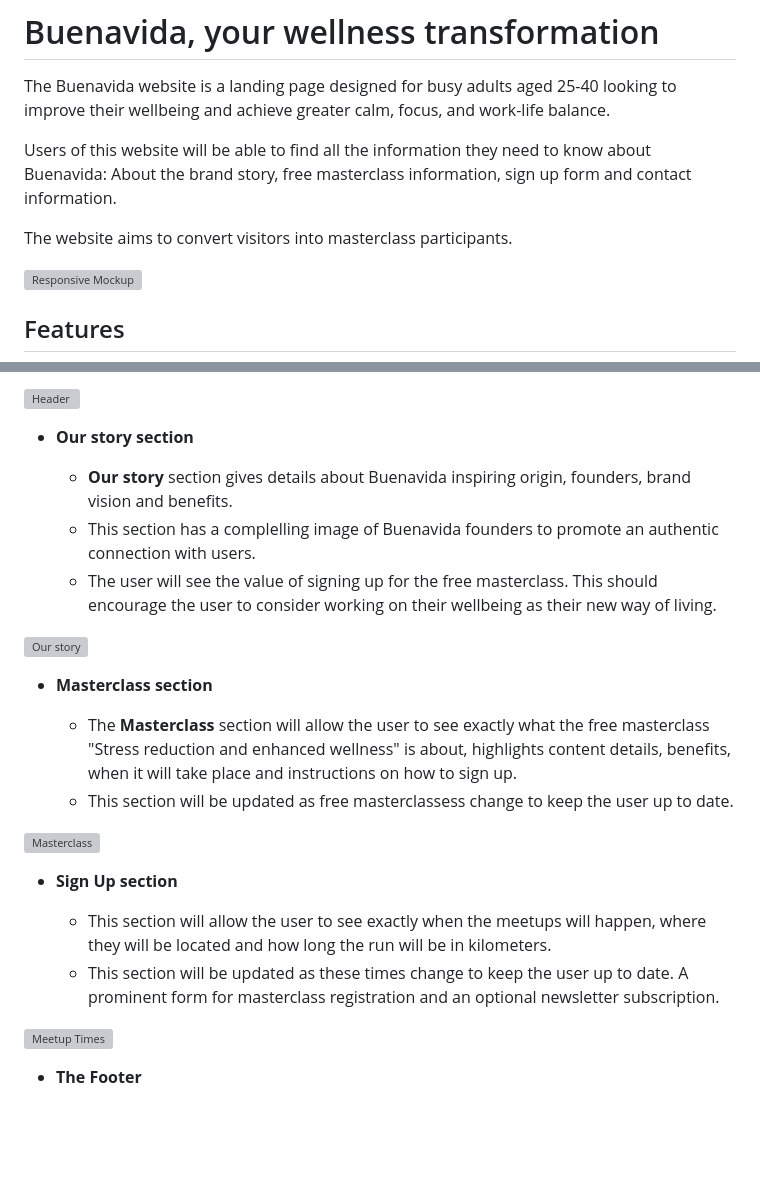
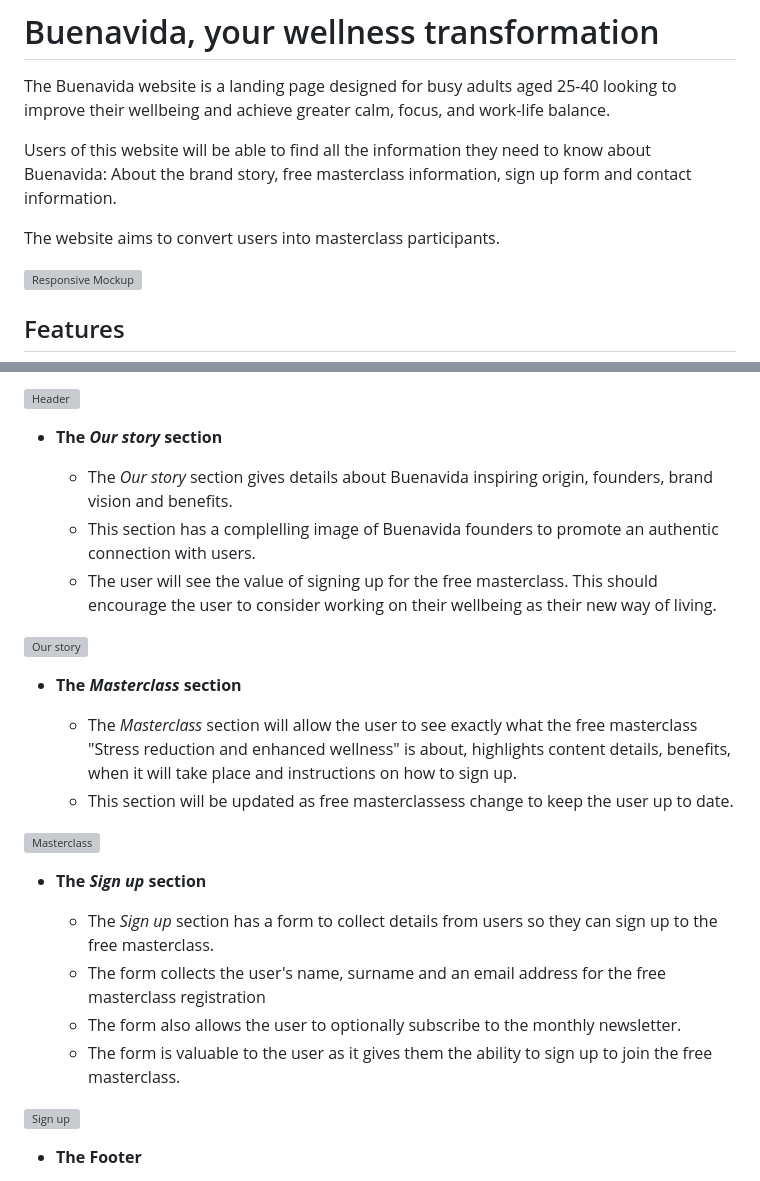
Before and after one commit to solegarciacoach/project-1-buenavida, a Markdown page: README.md, 2 parts joined by grey strips. GitHub-like rendering; blank space fills up the shorter version; grey boxes are pictures that could not be loaded.

Commit message:
added sign up section to the readme.md file

```diff
--- a/README.md
+++ b/README.md
@@ -4,7 +4,7 @@ The Buenavida website is a landing page designed for busy adults aged 25-40 look
 
 Users of this website will be able to find all the information they need to know about Buenavida: About the brand story, free masterclass information, sign up form and contact information.
 
-The website aims to convert visitors into masterclass participants.
+The website aims to convert users into masterclass participants.
 
 ![Responsive Mockup](https://github.com/lucyrush/readme-template/blob/master/media/love_running_mockup.png)
 
@@ -31,28 +31,29 @@ The website aims to convert visitors into masterclass participants.
 
 ![Header](https://github.com/lucyrush/readme-template/blob/master/media/love_running_landing.png)
 
-- __Our story section__
+- __The *Our story* section__
 
-  - **Our story** section gives details about Buenavida inspiring origin, founders, brand vision and benefits.
+  - The *Our story* section gives details about Buenavida inspiring origin, founders, brand vision and benefits.
   - This section has a complelling image of Buenavida founders to promote an authentic connection with users.
   - The user will see the value of signing up for the free masterclass. This should encourage the user to consider working on their wellbeing as their new way of living.
 
 ![Our story](https://github.com/lucyrush/readme-template/blob/master/media/love_running_ethos.png)
 
-- __Masterclass section__
+- __The *Masterclass* section__
 
-  - The **Masterclass** section will allow the user to see exactly what the free masterclass "Stress reduction and enhanced wellness" is about, highlights content details, benefits, when it will take place and instructions on how to sign up.
+  - The *Masterclass* section will allow the user to see exactly what the free masterclass "Stress reduction and enhanced wellness" is about, highlights content details, benefits, when it will take place and instructions on how to sign up.
   - This section will be updated as free masterclassess change to keep the user up to date.
 
 ![Masterclass](https://github.com/lucyrush/readme-template/blob/master/media/love_running_times.png)
 
-- __Sign Up section__
+- __The *Sign up* section__
 
-  - This section will allow the user to see exactly when the meetups will happen, where they will be located and how long the run will be in kilometers.
-  - This section will be updated as these times change to keep the user up to date.
- A prominent form for masterclass registration and an optional newsletter subscription.
+  - The *Sign up* section has a form to collect details from users so they can sign up to the free masterclass.
+  - The form collects the user's name, surname and an email address for the free masterclass registration
+  - The form also allows the user to optionally subscribe to the monthly newsletter.
+  - The form is valuable to the user as it gives them the ability to sign up to join the free masterclass.
 
-![Meetup Times](https://github.com/lucyrush/readme-template/blob/master/media/love_running_times.png)
+![Sign up](https://github.com/lucyrush/readme-template/blob/master/media/love_running_times.png)
 
 - __The Footer__
 
```
